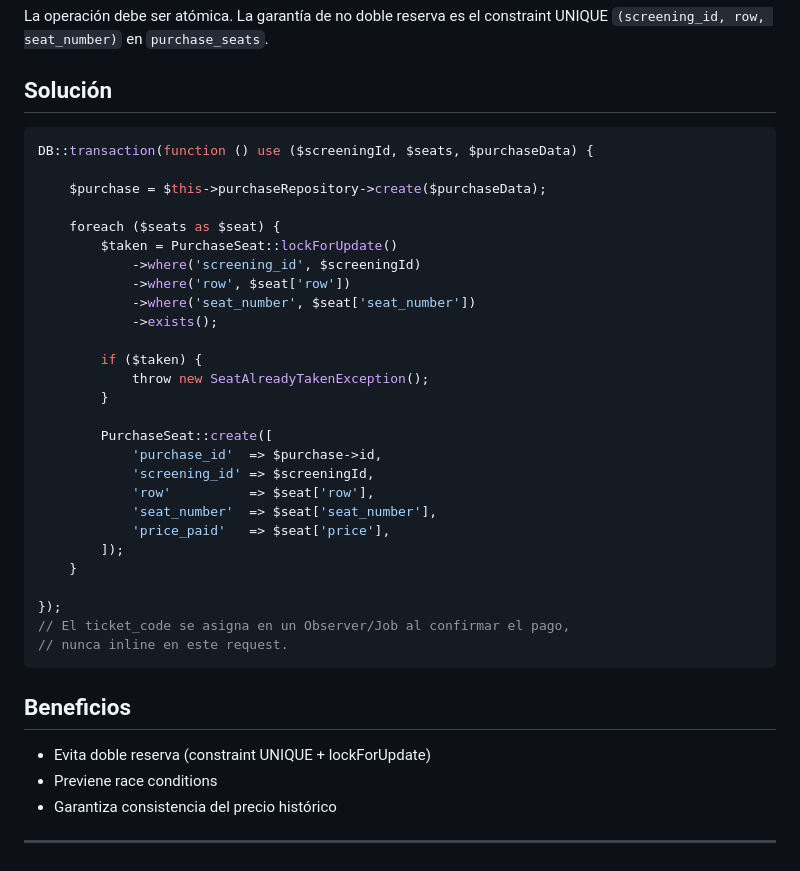
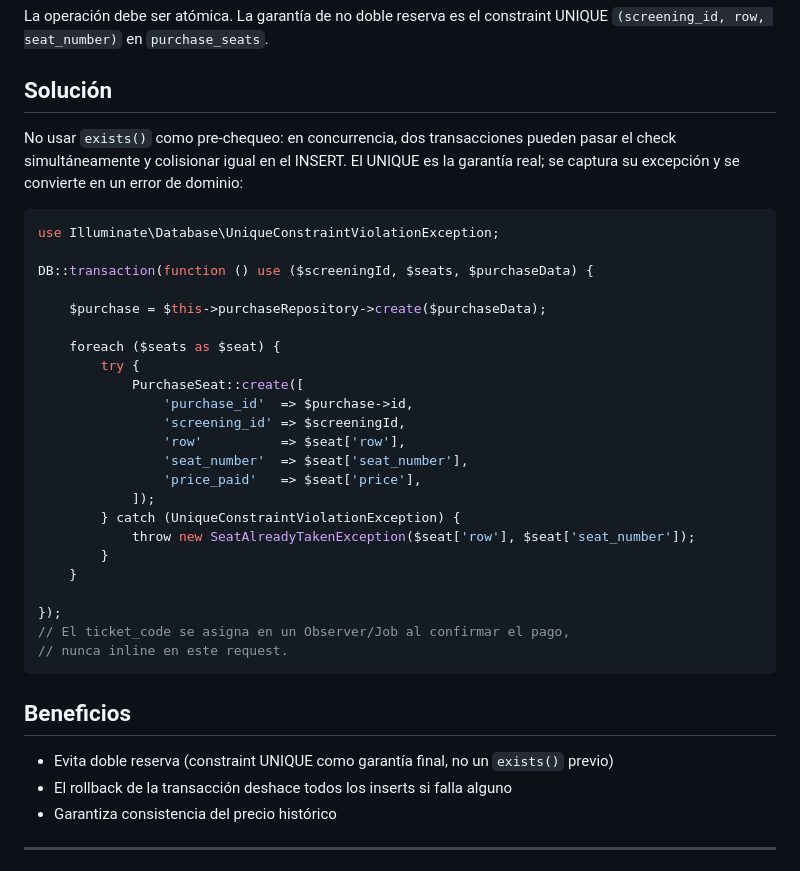
Before and after one commit to JosManMor/cine_web, a Markdown page: docs/backend-architecture.md, the part around the change. GitHub-like rendering.

Commit message:
docs: try catch to avoid wrong purchase status

````diff
--- a/docs/backend-architecture.md
+++ b/docs/backend-architecture.md
@@ -223,29 +223,27 @@ La operación debe ser atómica. La garantía de no doble reserva es el constrai
 
 ## Solución
 
+No usar `exists()` como pre-chequeo: en concurrencia, dos transacciones pueden pasar el check simultáneamente y colisionar igual en el INSERT. El UNIQUE es la garantía real; se captura su excepción y se convierte en un error de dominio:
+
 ```php
+use Illuminate\Database\UniqueConstraintViolationException;
+
 DB::transaction(function () use ($screeningId, $seats, $purchaseData) {
 
     $purchase = $this->purchaseRepository->create($purchaseData);
 
     foreach ($seats as $seat) {
-        $taken = PurchaseSeat::lockForUpdate()
-            ->where('screening_id', $screeningId)
-            ->where('row', $seat['row'])
-            ->where('seat_number', $seat['seat_number'])
-            ->exists();
-
-        if ($taken) {
-            throw new SeatAlreadyTakenException();
+        try {
+            PurchaseSeat::create([
+                'purchase_id'  => $purchase->id,
+                'screening_id' => $screeningId,
+                'row'          => $seat['row'],
+                'seat_number'  => $seat['seat_number'],
+                'price_paid'   => $seat['price'],
+            ]);
+        } catch (UniqueConstraintViolationException) {
+            throw new SeatAlreadyTakenException($seat['row'], $seat['seat_number']);
         }
-
-        PurchaseSeat::create([
-            'purchase_id'  => $purchase->id,
-            'screening_id' => $screeningId,
-            'row'          => $seat['row'],
-            'seat_number'  => $seat['seat_number'],
-            'price_paid'   => $seat['price'],
-        ]);
     }
 
 });
@@ -255,8 +253,8 @@ DB::transaction(function () use ($screeningId, $seats, $purchaseData) {
 
 ## Beneficios
 
-- Evita doble reserva (constraint UNIQUE + lockForUpdate)
-- Previene race conditions
+- Evita doble reserva (constraint UNIQUE como garantía final, no un `exists()` previo)
+- El rollback de la transacción deshace todos los inserts si falla alguno
 - Garantiza consistencia del precio histórico
 
 ---
````
